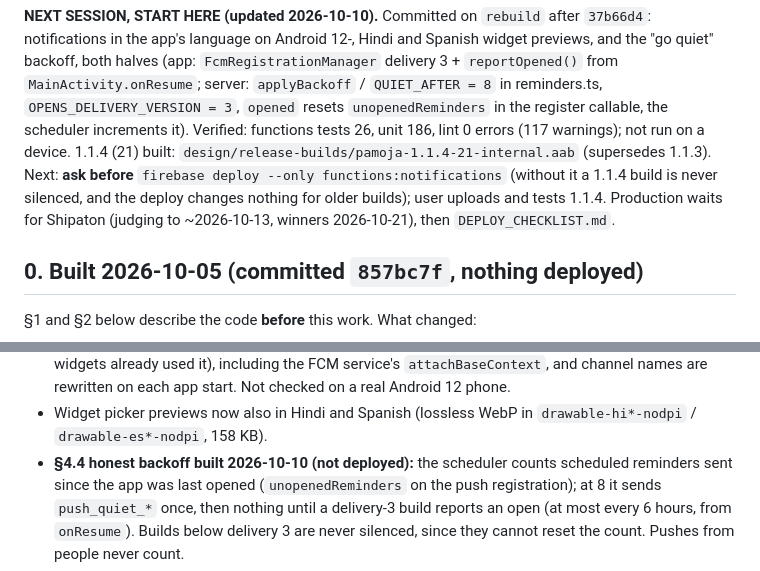
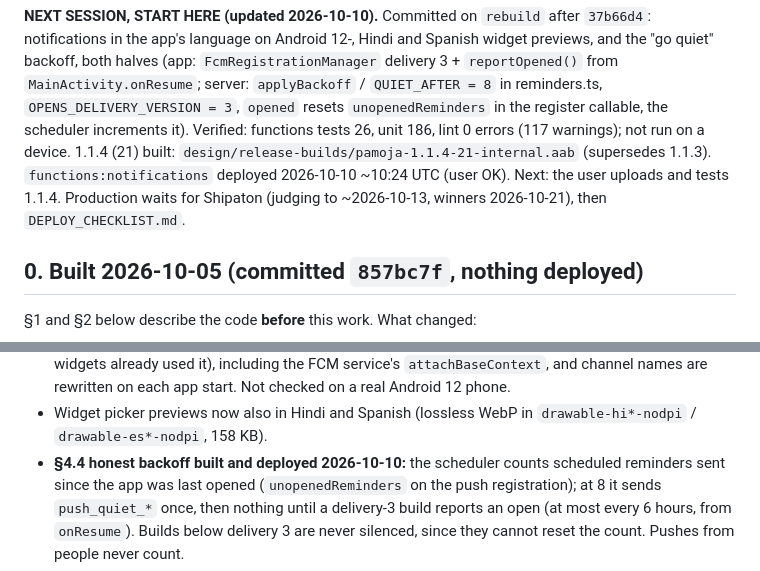
Before and after one commit to ArkayenLabs/pamoja-android, a Markdown page: NOTIFICATIONS_PLAN.md, 2 parts joined by grey strips. Rendered like a GitHub page.

Commit message:
Record the go-quiet functions deploy in the checklist

```diff
--- a/NOTIFICATIONS_PLAN.md
+++ b/NOTIFICATIONS_PLAN.md
@@ -15,9 +15,8 @@ reminders.ts, `OPENS_DELIVERY_VERSION = 3`, `opened` resets
 `unopenedReminders` in the register callable, the scheduler increments it).
 Verified: functions tests 26, unit 186, lint 0 errors (117 warnings); not run
 on a device. 1.1.4 (21) built: `design/release-builds/pamoja-1.1.4-21-internal.aab`
-(supersedes 1.1.3). Next: **ask before** `firebase deploy --only functions:notifications` (without it a 1.1.4
-build is never silenced, and the deploy changes nothing for older builds);
-user uploads and tests 1.1.4. Production waits for Shipaton (judging to
+(supersedes 1.1.3). `functions:notifications` deployed 2026-10-10 ~10:24 UTC
+(user OK). Next: the user uploads and tests 1.1.4. Production waits for Shipaton (judging to
 ~2026-10-13, winners 2026-10-21), then `DEPLOY_CHECKLIST.md`.
 
 ## 0. Built 2026-10-05 (committed `857bc7f`, nothing deployed)
@@ -86,7 +85,7 @@ user uploads and tests 1.1.4. Production waits for Shipaton (judging to
   start. Not checked on a real Android 12 phone.
 - Widget picker previews now also in Hindi and Spanish (lossless WebP in
   `drawable-hi*-nodpi` / `drawable-es*-nodpi`, 158 KB).
-- **§4.4 honest backoff built 2026-10-10 (not deployed):** the scheduler
+- **§4.4 honest backoff built and deployed 2026-10-10:** the scheduler
   counts scheduled reminders sent since the app was last opened
   (`unopenedReminders` on the push registration); at 8 it sends
   `push_quiet_*` once, then nothing until a delivery-3 build reports an open
```
Also changed, not shown: DEPLOY_CHECKLIST.md (+5 -4 lines).
